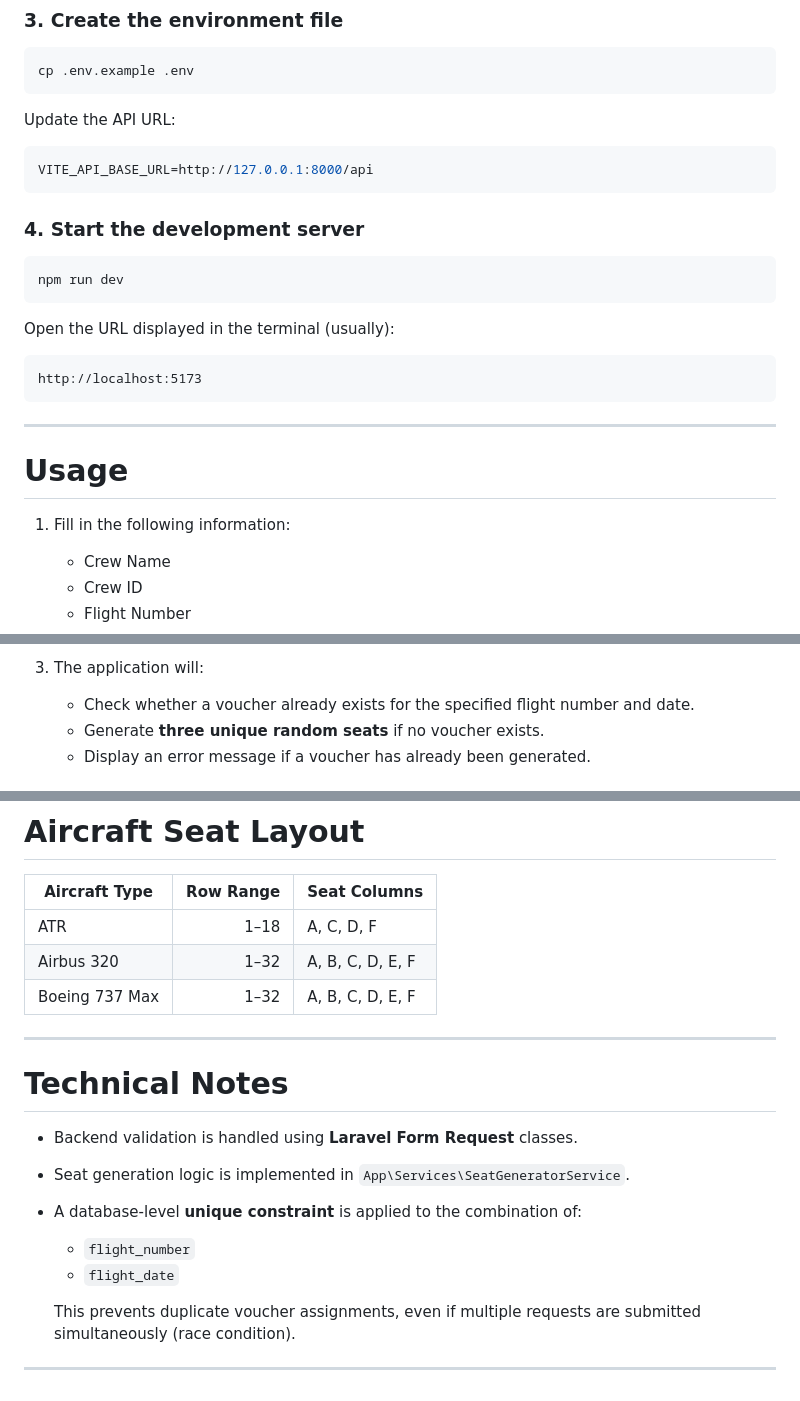
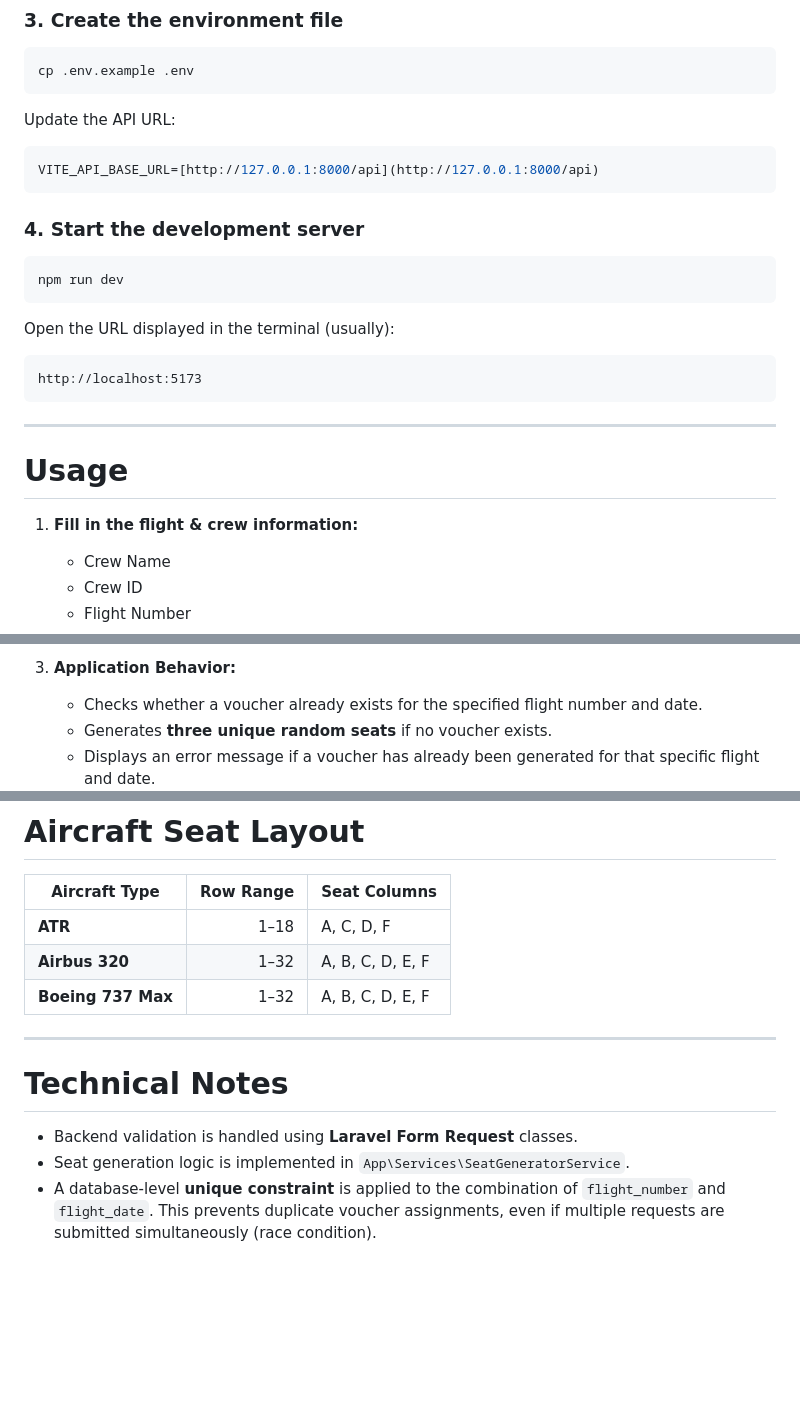
Before and after one commit to fadhlan36/airplane-voucher-seat, a Markdown page: README.md, 3 parts joined by grey strips. GitHub-like rendering; blank space fills up the shorter version.

Commit message:
Refactor README for better readability and structure
Updated README to improve formatting and clarity.

````diff
--- a/README.md
+++ b/README.md
@@ -141,7 +145,7 @@ cp .env.example .env
 Update the API URL:
 
 ```env
-VITE_API_BASE_URL=http://127.0.0.1:8000/api
+VITE_API_BASE_URL=[http://127.0.0.1:8000/api](http://127.0.0.1:8000/api)
 ```
 
 ### 4. Start the development server
@@ -152,7 +156,7 @@ npm run dev
 
 Open the URL displayed in the terminal (usually):
 
-```
+```text
 http://localhost:5173
 ```
 
@@ -160,7 +164,7 @@ http://localhost:5173
 
 # Usage
 
-1. Fill in the following information:
+1. **Fill in the flight & crew information:**
    - Crew Name
    - Crew ID
    - Flight Number
@@ -175,6 +183,6 @@ http://localhost:5173
 
-3. The application will:
-   - Check whether a voucher already exists for the specified flight number and date.
-   - Generate **three unique random seats** if no voucher exists.
-   - Display an error message if a voucher has already been generated.
+3. **Application Behavior:**
+   - Checks whether a voucher already exists for the specified flight number and date.
+   - Generates **three unique random seats** if no voucher exists.
+   - Displays an error message if a voucher has already been generated for that specific flight and date.
 
@@ -251,9 +261,9 @@ Generates three unique random seats and stores the voucher in the database.
 
 | Aircraft Type | Row Range | Seat Columns |
 |---------------|----------:|--------------|
-| ATR | 1–18 | A, C, D, F |
-| Airbus 320 | 1–32 | A, B, C, D, E, F |
-| Boeing 737 Max | 1–32 | A, B, C, D, E, F |
+| **ATR** | 1–18 | A, C, D, F |
+| **Airbus 320** | 1–32 | A, B, C, D, E, F |
+| **Boeing 737 Max** | 1–32 | A, B, C, D, E, F |
 
 ---
 
@@ -261,10 +271,4 @@ Generates three unique random seats and stores the voucher in the database.
 
 - Backend validation is handled using **Laravel Form Request** classes.
 - Seat generation logic is implemented in `App\Services\SeatGeneratorService`.
-- A database-level **unique constraint** is applied to the combination of:
-  - `flight_number`
-  - `flight_date`
-
-  This prevents duplicate voucher assignments, even if multiple requests are submitted simultaneously (race condition).
-
----
+- A database-level **unique constraint** is applied to the combination of `flight_number` and `flight_date`. This prevents duplicate voucher assignments, even if multiple requests are submitted simultaneously (race condition).
````
Also changed, not shown: other parts of README.md (+17 -7 lines).
